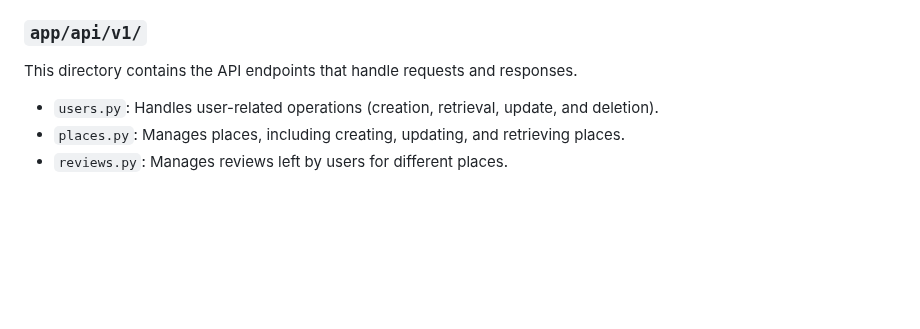
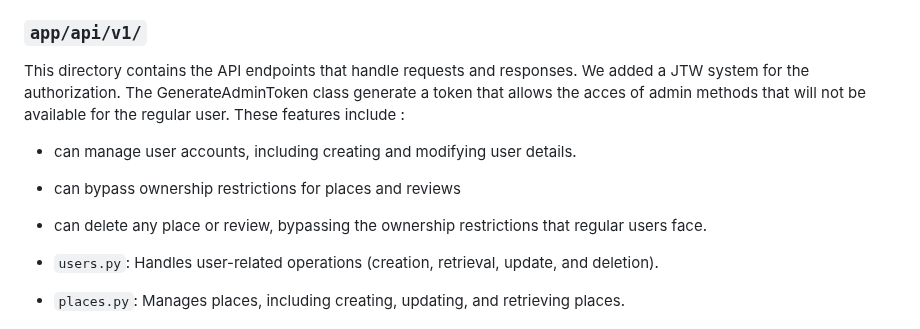
Before and after one commit to tramiNGY/holbertonschool-hbnb, a Markdown page: part3/hbnb/README.md, the part around the change. GitHub-like rendering; blank space fills up the shorter version.

```diff
--- a/part3/hbnb/README.md
+++ b/part3/hbnb/README.md
@@ -42,6 +42,12 @@ This directory contains the data models used in the API. Each model represents a
 ### `app/api/v1/`
 
 This directory contains the API endpoints that handle requests and responses.
+We added a JTW system for the authorization.
+The GenerateAdminToken class generate a token that allows the acces of admin methods that will not be available for the regular user.
+These features include :
+-  can manage user accounts, including creating and modifying user details.
+- can bypass ownership restrictions for places and reviews
+- can delete any place or review, bypassing the ownership restrictions that regular users face.
 
 - `users.py`: Handles user-related operations (creation, retrieval, update, and deletion).
 - `places.py`: Manages places, including creating, updating, and retrieving places.
```
